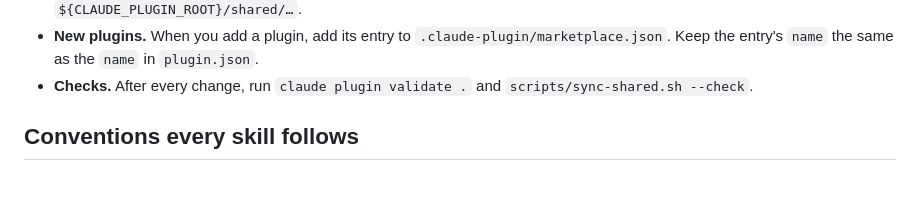
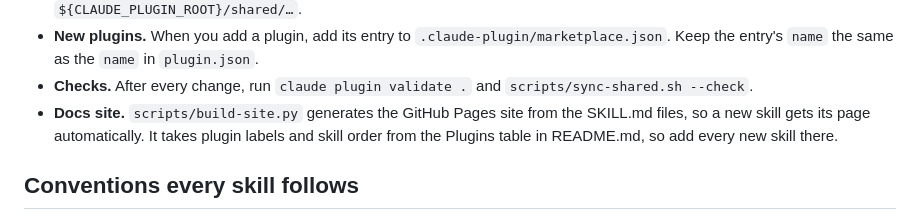
Before and after one commit to barvhaim/ibm-design-thinking-marketplace, a Markdown page: CONTRIBUTING.md, the part around the change. Drawn GitHub-style; blank space fills up the shorter version.

```diff
--- a/CONTRIBUTING.md
+++ b/CONTRIBUTING.md
@@ -21,6 +21,7 @@ plugins/<plugin>/
 - **Shared files.** Edit files in `/shared`, then run `scripts/sync-shared.sh`. Skills reference their plugin's copy as `${CLAUDE_PLUGIN_ROOT}/shared/…`.
 - **New plugins.** When you add a plugin, add its entry to `.claude-plugin/marketplace.json`. Keep the entry's `name` the same as the `name` in `plugin.json`.
 - **Checks.** After every change, run `claude plugin validate .` and `scripts/sync-shared.sh --check`.
+- **Docs site.** `scripts/build-site.py` generates the GitHub Pages site from the SKILL.md files, so a new skill gets its page automatically. It takes plugin labels and skill order from the Plugins table in README.md, so add every new skill there.
 
 ## Conventions every skill follows
 
```
Also changed, not shown: README.md (+23 -0 lines), examples/README.md (added, +16 -0 lines), examples/shipnote/README.md (added, +7 -0 lines), assets/screenshots/empathy-map-dark.png (added), assets/screenshots/empathy-map-light.png (added), 7 other files.
